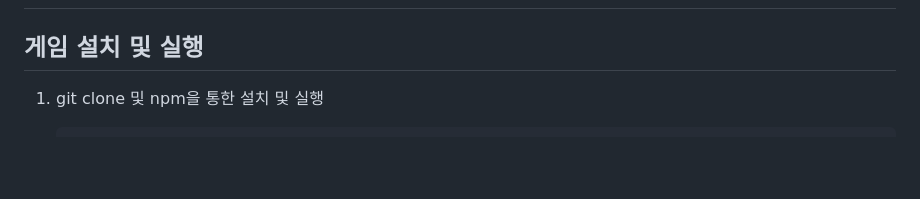
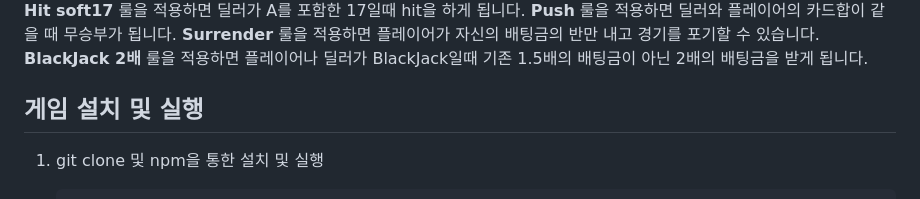
Before and after one commit to LeeDuYong/OSS_Final_BlackJack, a Markdown page: README.md, the part around the change printed below. Rendered like a GitHub page; blank space fills up the shorter version.

```diff
--- a/README.md
+++ b/README.md
@@ -31,4 +32,8 @@ HIT, STAY 등의 버튼으로 게임을 진행할 수 있으며,
 
+__Hit soft17__ 룰을 적용하면 딜러가 A를 포함한 17일때 hit을 하게 됩니다.
+__Push__ 룰을 적용하면 딜러와 플레이어의 카드합이 같을 때 무승부가 됩니다.
+__Surrender__ 룰을 적용하면 플레이어가 자신의 배팅금의 반만 내고 경기를 포기할 수 있습니다.
+__BlackJack 2배__ 룰을 적용하면 플레이어나 딜러가 BlackJack일때 기존 1.5배의 배팅금이 아닌 2배의 배팅금을 받게 됩니다.
 ## 게임 설치 및 실행
 1) git clone 및 npm을 통한 설치 및 실행
 
```
Also changed, not shown: other parts of README.md (+1 -0 lines), rulepage_example.png (added).
